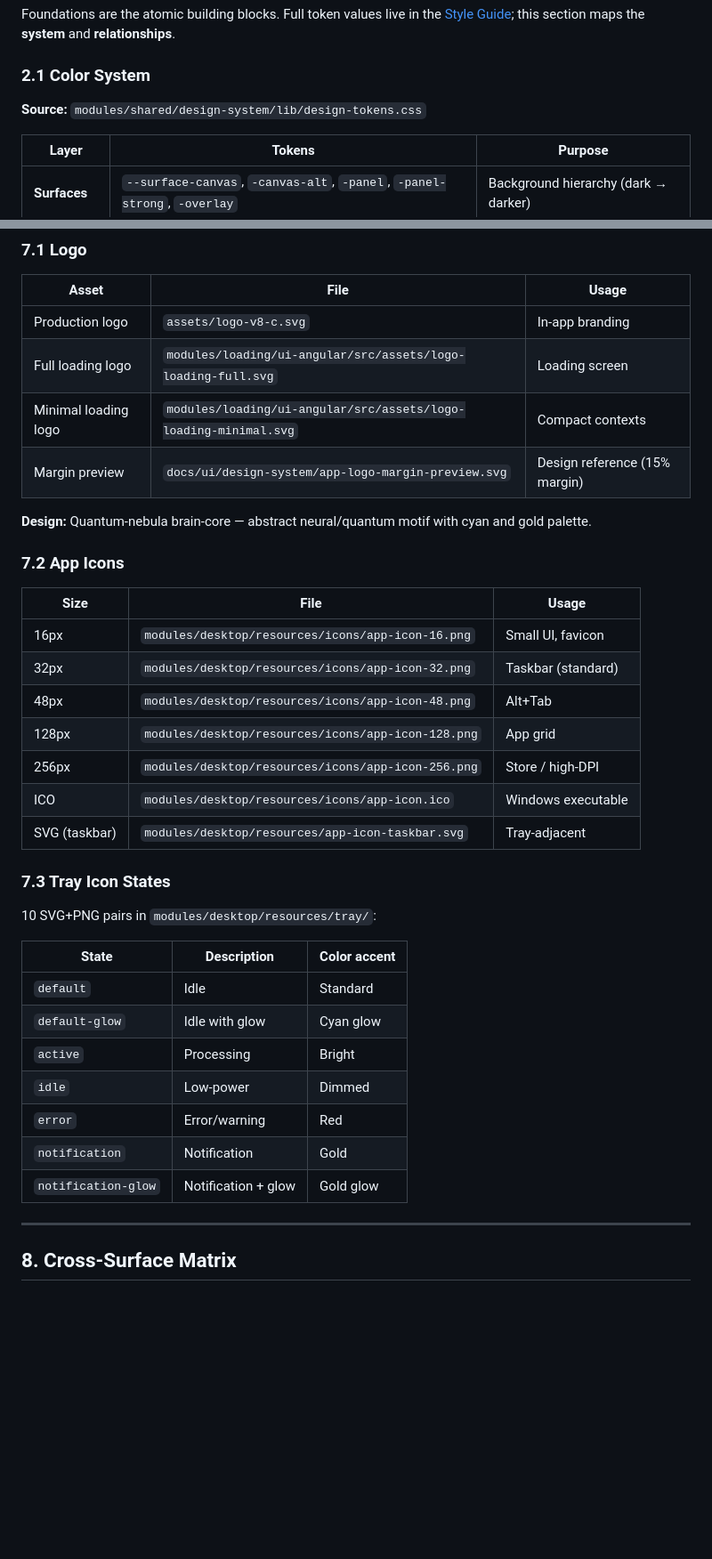
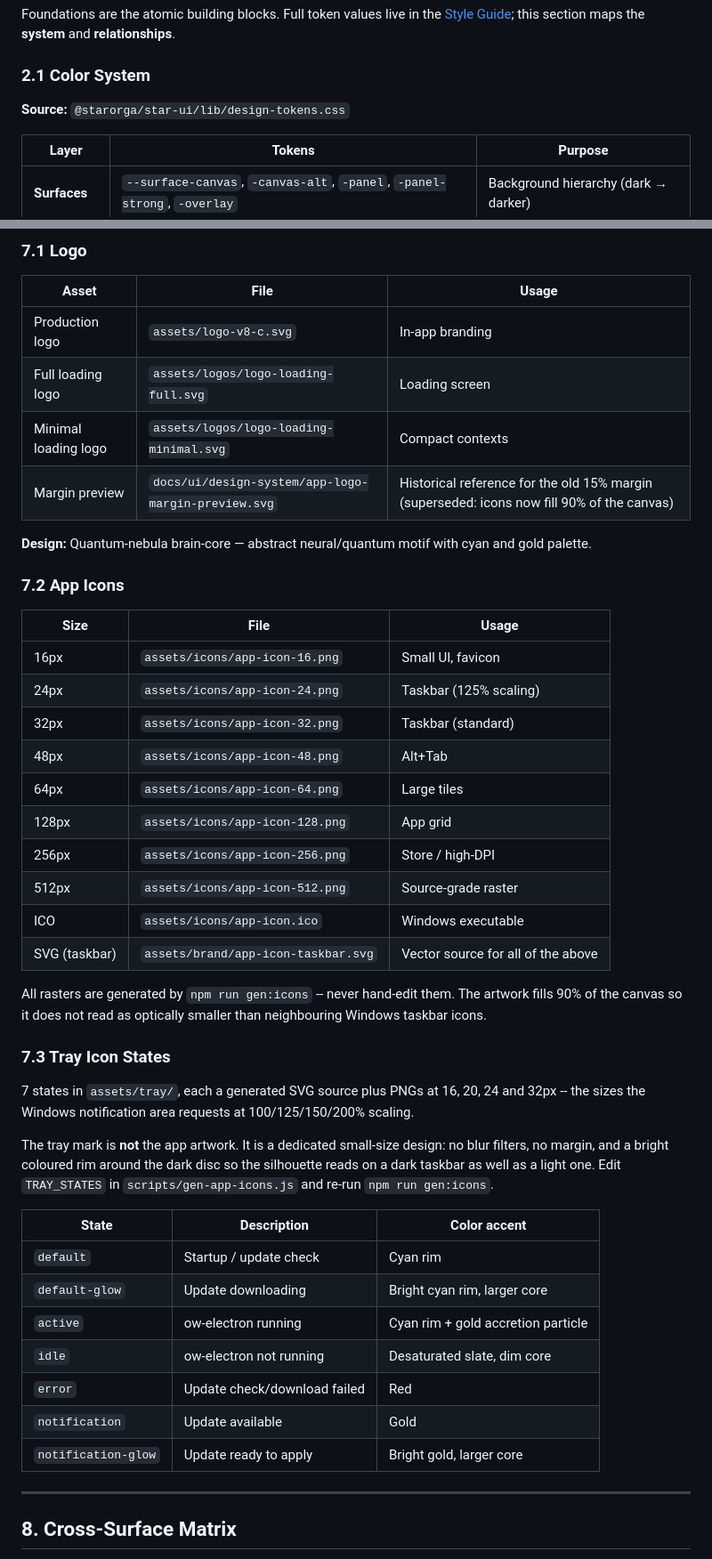
Before and after one commit to StarOrga/StarUI, a Markdown page: docs/DESIGN-SYSTEM.md, 2 parts joined by grey strips. Shown at 89% size. Rendered like a GitHub page; blank space fills up the shorter version.

Commit message:
docs: port DESIGN-SYSTEM/STYLEGUIDE deltas, rewrite stale source paths to @starorga/star-ui and local assets

```diff
--- a/docs/DESIGN-SYSTEM.md
+++ b/docs/DESIGN-SYSTEM.md
@@ -66,7 +66,7 @@ Foundations are the atomic building blocks. Full token values live in the [Style
 
 ### 2.1 Color System
 
-**Source:** `modules/shared/design-system/lib/design-tokens.css`
+**Source:** `@starorga/star-ui/lib/design-tokens.css`
 
 | Layer | Tokens | Purpose |
 |-------|--------|---------|
@@ -606,9 +600,9 @@ Every data-displaying widget follows these states:
 | Asset | File | Usage |
 |-------|------|-------|
 | Production logo | `assets/logo-v8-c.svg` | In-app branding |
-| Full loading logo | `modules/loading/ui-angular/src/assets/logo-loading-full.svg` | Loading screen |
-| Minimal loading logo | `modules/loading/ui-angular/src/assets/logo-loading-minimal.svg` | Compact contexts |
-| Margin preview | `docs/ui/design-system/app-logo-margin-preview.svg` | Design reference (15% margin) |
+| Full loading logo | `assets/logos/logo-loading-full.svg` | Loading screen |
+| Minimal loading logo | `assets/logos/logo-loading-minimal.svg` | Compact contexts |
+| Margin preview | `docs/ui/design-system/app-logo-margin-preview.svg` | Historical reference for the old 15% margin (superseded: icons now fill 90% of the canvas) |
 
 **Design:** Quantum-nebula brain-core — abstract neural/quantum motif with cyan and gold palette.
 
@@ -616,27 +610,41 @@ Every data-displaying widget follows these states:
 
 | Size | File | Usage |
 |------|------|-------|
-| 16px | `modules/desktop/resources/icons/app-icon-16.png` | Small UI, favicon |
-| 32px | `modules/desktop/resources/icons/app-icon-32.png` | Taskbar (standard) |
-| 48px | `modules/desktop/resources/icons/app-icon-48.png` | Alt+Tab |
-| 128px | `modules/desktop/resources/icons/app-icon-128.png` | App grid |
-| 256px | `modules/desktop/resources/icons/app-icon-256.png` | Store / high-DPI |
-| ICO | `modules/desktop/resources/icons/app-icon.ico` | Windows executable |
-| SVG (taskbar) | `modules/desktop/resources/app-icon-taskbar.svg` | Tray-adjacent |
+| 16px | `assets/icons/app-icon-16.png` | Small UI, favicon |
+| 24px | `assets/icons/app-icon-24.png` | Taskbar (125% scaling) |
+| 32px | `assets/icons/app-icon-32.png` | Taskbar (standard) |
+| 48px | `assets/icons/app-icon-48.png` | Alt+Tab |
+| 64px | `assets/icons/app-icon-64.png` | Large tiles |
+| 128px | `assets/icons/app-icon-128.png` | App grid |
+| 256px | `assets/icons/app-icon-256.png` | Store / high-DPI |
+| 512px | `assets/icons/app-icon-512.png` | Source-grade raster |
+| ICO | `assets/icons/app-icon.ico` | Windows executable |
+| SVG (taskbar) | `assets/brand/app-icon-taskbar.svg` | Vector source for all of the above |
+
+All rasters are generated by `npm run gen:icons` -- never hand-edit them. The
+artwork fills 90% of the canvas so it does not read as optically smaller than
+neighbouring Windows taskbar icons.
 
 ### 7.3 Tray Icon States
 
-10 SVG+PNG pairs in `modules/desktop/resources/tray/`:
+7 states in `assets/tray/`, each a generated SVG source plus
+PNGs at 16, 20, 24 and 32px -- the sizes the Windows notification area requests at
+100/125/150/200% scaling.
+
+The tray mark is **not** the app artwork. It is a dedicated small-size design: no
+blur filters, no margin, and a bright coloured rim around the dark disc so the
+silhouette reads on a dark taskbar as well as a light one. Edit `TRAY_STATES` in
+`scripts/gen-app-icons.js` and re-run `npm run gen:icons`.
 
 | State | Description | Color accent |
 |-------|-------------|-------------|
-| `default` | Idle | Standard |
-| `default-glow` | Idle with glow | Cyan glow |
-| `active` | Processing | Bright |
-| `idle` | Low-power | Dimmed |
-| `error` | Error/warning | Red |
-| `notification` | Notification | Gold |
-| `notification-glow` | Notification + glow | Gold glow |
+| `default` | Startup / update check | Cyan rim |
+| `default-glow` | Update downloading | Bright cyan rim, larger core |
+| `active` | ow-electron running | Cyan rim + gold accretion particle |
+| `idle` | ow-electron not running | Desaturated slate, dim core |
+| `error` | Update check/download failed | Red |
+| `notification` | Update available | Gold |
+| `notification-glow` | Update ready to apply | Bright gold, larger core |
 
 ---
 
```
Also changed, not shown: other parts of docs/DESIGN-SYSTEM.md (+27 -33 lines), docs/STYLEGUIDE.md (+68 -55 lines).
